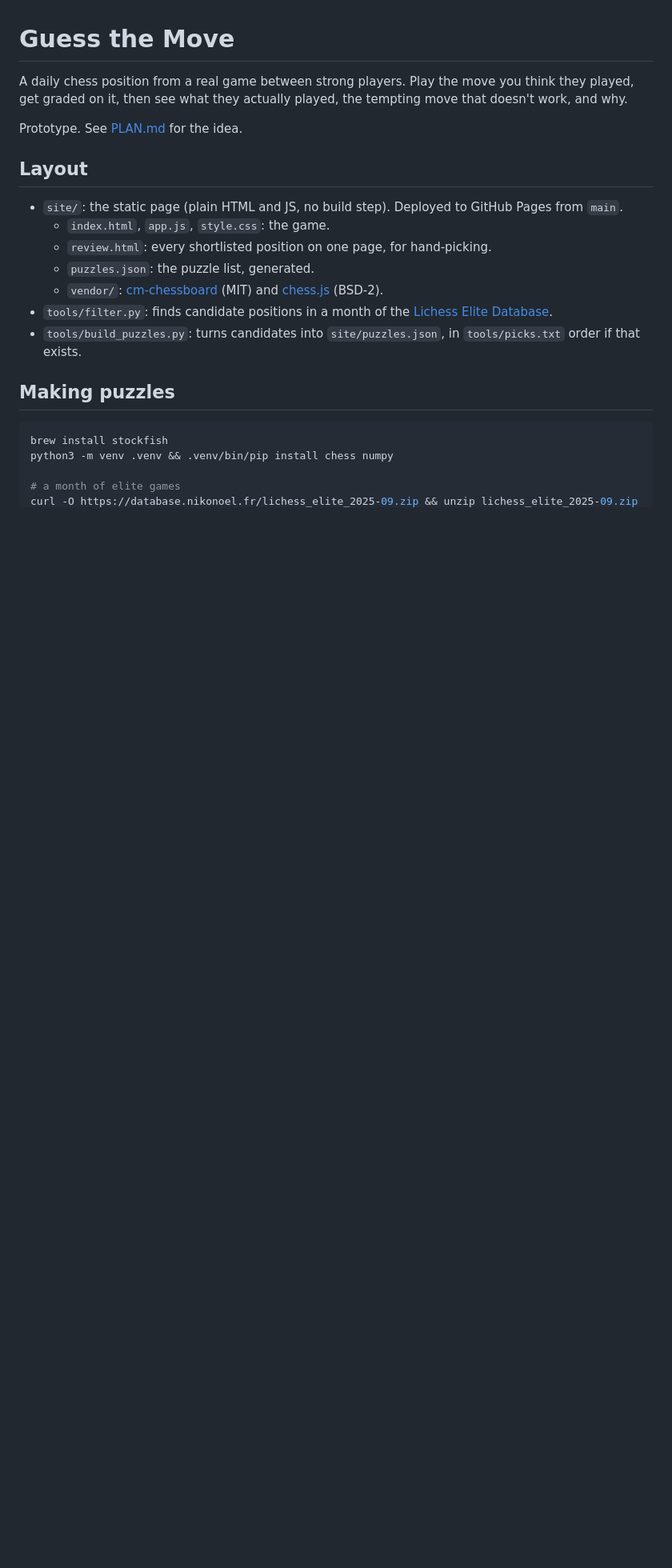
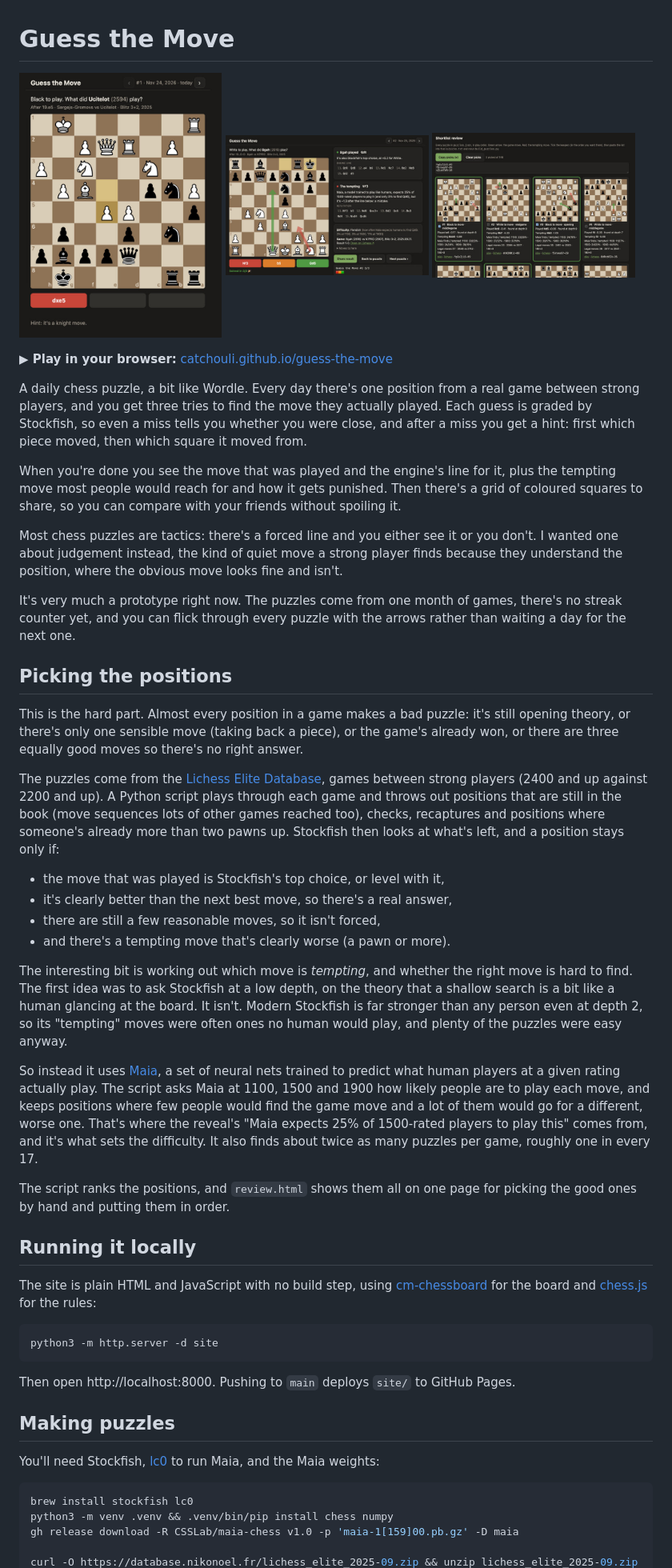
Before and after one commit to catchouli/guess-the-move, a Markdown page: README.md, the part around one of its changes. Shown at 80% size. GitHub-like rendering; pictures changed too: screenshots/puzzle-thumb.jpg (added), screenshots/reveal-thumb.jpg (added), screenshots/review-thumb.jpg (added); blank space fills up the shorter version.

Commit message:
Pick tempting moves with Maia, 146 puzzles, readme and screenshots

````diff
--- a/README.md
+++ b/README.md
@@ -1,24 +1,53 @@
 # Guess the Move
 
-A daily chess position from a real game between strong players. Play the move you think they played, get graded on it, then see what they actually played, the tempting move that doesn't work, and why.
+<a href="screenshots/puzzle.jpg"><img src="screenshots/puzzle-thumb.jpg" width="32%"></a>
+<a href="screenshots/reveal.jpg"><img src="screenshots/reveal-thumb.jpg" width="32%"></a>
+<a href="screenshots/review.jpg"><img src="screenshots/review-thumb.jpg" width="32%"></a>
 
-Prototype. See [PLAN.md](PLAN.md) for the idea.
+**▶ Play in your browser:** [catchouli.github.io/guess-the-move](https://catchouli.github.io/guess-the-move/)
 
-## Layout
+A daily chess puzzle, a bit like Wordle. Every day there's one position from a real game between strong players, and you get three tries to find the move they actually played. Each guess is graded by Stockfish, so even a miss tells you whether you were close, and after a miss you get a hint: first which piece moved, then which square it moved from.
 
-- `site/`: the static page (plain HTML and JS, no build step). Deployed to GitHub Pages from `main`.
-  - `index.html`, `app.js`, `style.css`: the game.
-  - `review.html`: every shortlisted position on one page, for hand-picking.
-  - `puzzles.json`: the puzzle list, generated.
-  - `vendor/`: [cm-chessboard](https://github.com/shaack/cm-chessboard) (MIT) and [chess.js](https://github.com/jhlywa/chess.js) (BSD-2).
-- `tools/filter.py`: finds candidate positions in a month of the [Lichess Elite Database](https://database.nikonoel.fr/).
-- `tools/build_puzzles.py`: turns candidates into `site/puzzles.json`, in `tools/picks.txt` order if that exists.
+When you're done you see the move that was played and the engine's line for it, plus the tempting move most people would reach for and how it gets punished. Then there's a grid of coloured squares to share, so you can compare with your friends without spoiling it.
+
+Most chess puzzles are tactics: there's a forced line and you either see it or you don't. I wanted one about judgement instead, the kind of quiet move a strong player finds because they understand the position, where the obvious move looks fine and isn't.
+
+It's very much a prototype right now. The puzzles come from one month of games, there's no streak counter yet, and you can flick through every puzzle with the arrows rather than waiting a day for the next one.
+
+## Picking the positions
+
+This is the hard part. Almost every position in a game makes a bad puzzle: it's still opening theory, or there's only one sensible move (taking back a piece), or the game's already won, or there are three equally good moves so there's no right answer.
+
+The puzzles come from the [Lichess Elite Database](https://database.nikonoel.fr/), games between strong players (2400 and up against 2200 and up). A Python script plays through each game and throws out positions that are still in the book (move sequences lots of other games reached too), checks, recaptures and positions where someone's already more than two pawns up. Stockfish then looks at what's left, and a position stays only if:
+
+- the move that was played is Stockfish's top choice, or level with it,
+- it's clearly better than the next best move, so there's a real answer,
+- there are still a few reasonable moves, so it isn't forced,
+- and there's a tempting move that's clearly worse (a pawn or more).
+
+The interesting bit is working out which move is *tempting*, and whether the right move is hard to find. The first idea was to ask Stockfish at a low depth, on the theory that a shallow search is a bit like a human glancing at the board. It isn't. Modern Stockfish is far stronger than any person even at depth 2, so its "tempting" moves were often ones no human would play, and plenty of the puzzles were easy anyway.
+
+So instead it uses [Maia](https://maiachess.com), a set of neural nets trained to predict what human players at a given rating actually play. The script asks Maia at 1100, 1500 and 1900 how likely people are to play each move, and keeps positions where few people would find the game move and a lot of them would go for a different, worse one. That's where the reveal's "Maia expects 25% of 1500-rated players to play this" comes from, and it's what sets the difficulty. It also finds about twice as many puzzles per game, roughly one in every 17.
+
+The script ranks the positions, and `review.html` shows them all on one page for picking the good ones by hand and putting them in order.
+
+## Running it locally
+
+The site is plain HTML and JavaScript with no build step, using [cm-chessboard](https://github.com/shaack/cm-chessboard) for the board and [chess.js](https://github.com/jhlywa/chess.js) for the rules:
+
+```sh
+python3 -m http.server -d site
+```
+
+Then open http://localhost:8000. Pushing to `main` deploys `site/` to GitHub Pages.
 
 ## Making puzzles
 
+You'll need Stockfish, [lc0](https://lczero.org) to run Maia, and the Maia weights:
+
 ```sh
-brew install stockfish
+brew install stockfish lc0
 python3 -m venv .venv && .venv/bin/pip install chess numpy
+gh release download -R CSSLab/maia-chess v1.0 -p 'maia-1[159]00.pb.gz' -D maia
 
-# a month of elite games
 curl -O https://database.nikonoel.fr/lichess_elite_2025-09.zip && unzip lichess_elite_2025-09.zip
````
Also changed, not shown: other parts of README.md (+11 -5 lines), screenshots/puzzle.jpg (added), screenshots/reveal.jpg (added), screenshots/review.jpg (added), 7 other files.
